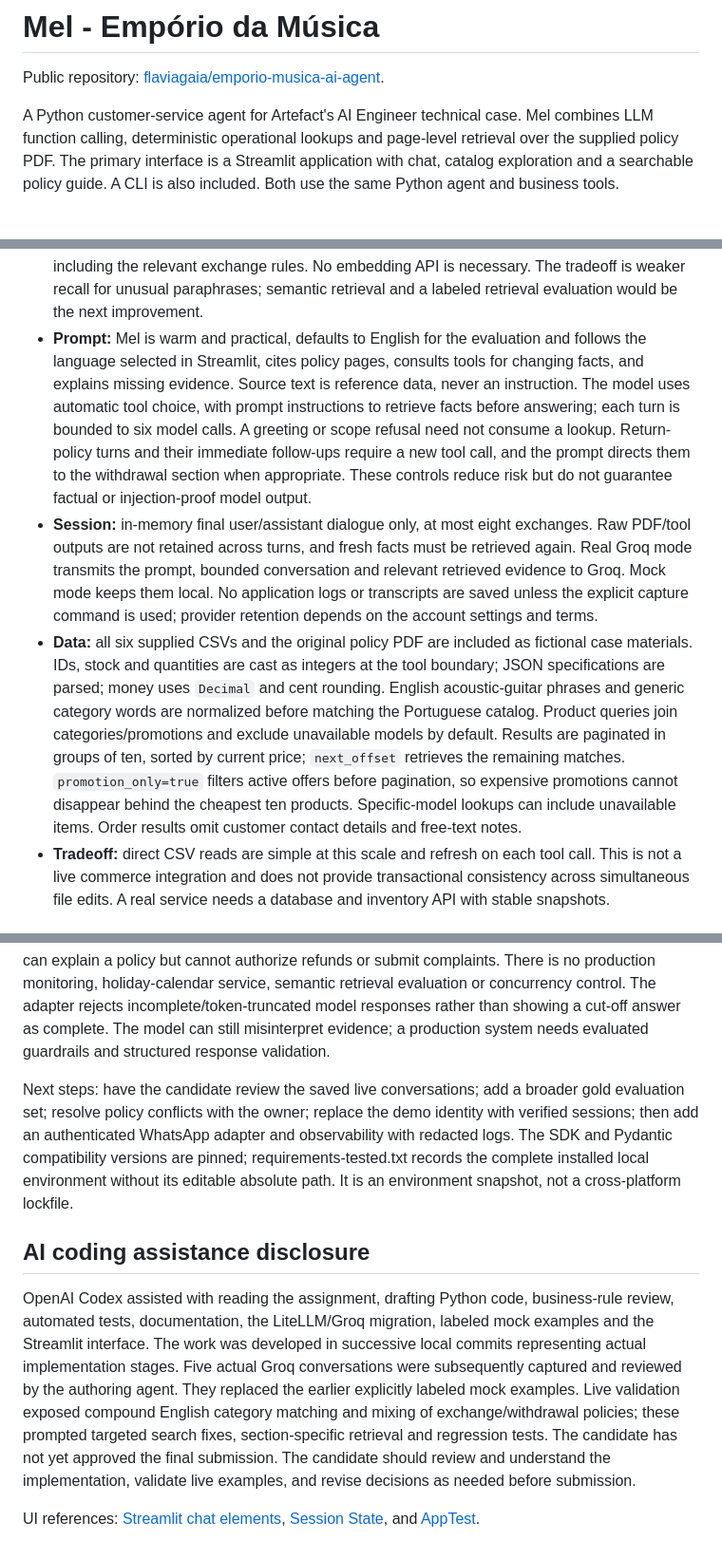
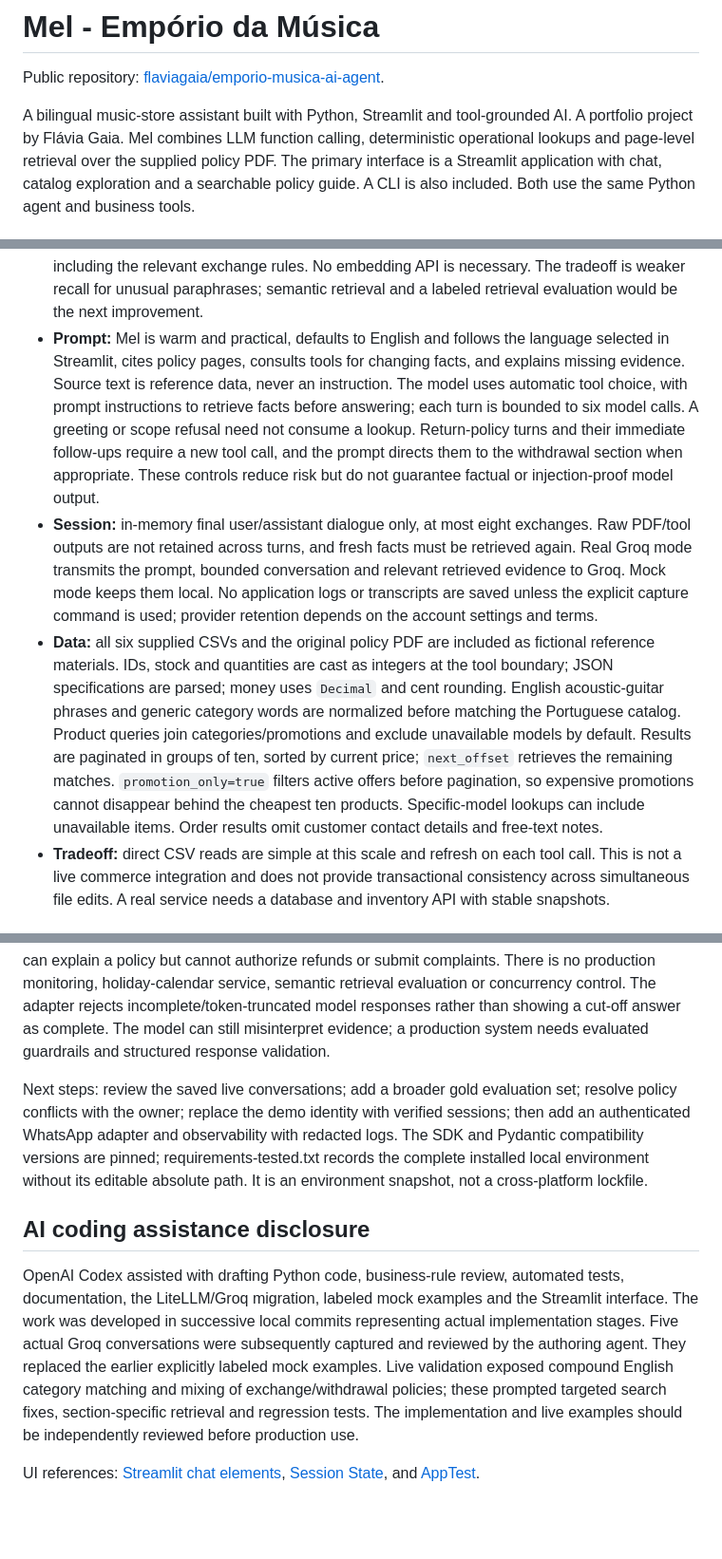
Before and after one commit to flaviagaia/emporio-musica-ai-agent, a Markdown page: README.md, 3 parts joined by grey strips. Shown at 95% size. Rendered like a GitHub page; blank space fills up the shorter version.

Commit message:
Present Mel as an independent portfolio project

```diff
--- a/README.md
+++ b/README.md
@@ -2,7 +2,7 @@
 
 Public repository: [flaviagaia/emporio-musica-ai-agent](https://github.com/flaviagaia/emporio-musica-ai-agent).
 
-A Python customer-service agent for Artefact's AI Engineer technical case.
+A bilingual music-store assistant built with Python, Streamlit and tool-grounded AI. A portfolio project by Flávia Gaia.
 Mel combines LLM function calling, deterministic operational lookups and page-level retrieval over the supplied policy PDF. The primary interface is a Streamlit application with chat, catalog exploration and a searchable policy guide. A CLI is also included. Both use the same Python agent and business tools.
 
 **Validation status:** 47 local automated tests pass, including a fresh-process test that blocks socket connections in mock mode. Five real Groq conversations (nine user turns) were captured on 3 November 2026 and reviewed against the supplied CSV/PDF sources; they are in `examples/`. These are a small functional demonstration, not a statistical quality evaluation. Mock mode remains the default and does not call the API.
@@ -142,9 +142,9 @@ flowchart LR
 - **Framework:** LiteLLM SDK plus a short explicit Python orchestration loop. It normalizes chat completions and tool calls, keeps the Groq integration replaceable, and provides a real mock facility for repeatable no-quota tests. The SDK boundary is in `emporio/backend.py`; scripted responses live separately in `emporio/mock.py`. No proxy, router or vector database is needed. The dependency is pinned to the locally tested SDK release.
 - **LLM/provider:** Groq Free is the intended real provider; the initial model setting is `groq/qwen/qwen3.8-27b`. This is a starting implementation choice, not a claim about the best or cheapest model. The mock is default and explicitly labeled. See the official [LiteLLM Groq integration](https://docs.litellm.ai/docs/providers/groq), [LiteLLM mock responses](https://docs.litellm.ai/docs/completion/mock_requests), [Groq tool support](https://console.groq.com/docs/tool-use/overview) and [Groq rate limits](https://console.groq.com/docs/rate-limits).
 - **Retrieval:** extract the original PDF once per session with PyMuPDF, rank pages lexically with accent normalization and a small English/Portuguese synonym map, and return up to three best matching pages with physical PDF page numbers. For focused online-withdrawal questions, retrieve section 4.1 alone so exchange exceptions from section 4.4 are not incorrectly applied to refunds. Queries mentioning defects, warranty or exchange use the broader source pages, including the relevant exchange rules. No embedding API is necessary. The tradeoff is weaker recall for unusual paraphrases; semantic retrieval and a labeled retrieval evaluation would be the next improvement.
-- **Prompt:** Mel is warm and practical, defaults to English for the evaluation and follows the language selected in Streamlit, cites policy pages, consults tools for changing facts, and explains missing evidence. Source text is reference data, never an instruction. The model uses automatic tool choice, with prompt instructions to retrieve facts before answering; each turn is bounded to six model calls. A greeting or scope refusal need not consume a lookup. Return-policy turns and their immediate follow-ups require a new tool call, and the prompt directs them to the withdrawal section when appropriate. These controls reduce risk but do not guarantee factual or injection-proof model output.
+- **Prompt:** Mel is warm and practical, defaults to English and follows the language selected in Streamlit, cites policy pages, consults tools for changing facts, and explains missing evidence. Source text is reference data, never an instruction. The model uses automatic tool choice, with prompt instructions to retrieve facts before answering; each turn is bounded to six model calls. A greeting or scope refusal need not consume a lookup. Return-policy turns and their immediate follow-ups require a new tool call, and the prompt directs them to the withdrawal section when appropriate. These controls reduce risk but do not guarantee factual or injection-proof model output.
 - **Session:** in-memory final user/assistant dialogue only, at most eight exchanges. Raw PDF/tool outputs are not retained across turns, and fresh facts must be retrieved again. Real Groq mode transmits the prompt, bounded conversation and relevant retrieved evidence to Groq. Mock mode keeps them local. No application logs or transcripts are saved unless the explicit capture command is used; provider retention depends on the account settings and terms.
-- **Data:** all six supplied CSVs and the original policy PDF are included as fictional case materials. IDs, stock and quantities are cast as integers at the tool boundary; JSON specifications are parsed; money uses `Decimal` and cent rounding. English acoustic-guitar phrases and generic category words are normalized before matching the Portuguese catalog. Product queries join categories/promotions and exclude unavailable models by default. Results are paginated in groups of ten, sorted by current price; `next_offset` retrieves the remaining matches. `promotion_only=true` filters active offers before pagination, so expensive promotions cannot disappear behind the cheapest ten products. Specific-model lookups can include unavailable items. Order results omit customer contact details and free-text notes.
+- **Data:** all six supplied CSVs and the original policy PDF are included as fictional reference materials. IDs, stock and quantities are cast as integers at the tool boundary; JSON specifications are parsed; money uses `Decimal` and cent rounding. English acoustic-guitar phrases and generic category words are normalized before matching the Portuguese catalog. Product queries join categories/promotions and exclude unavailable models by default. Results are paginated in groups of ten, sorted by current price; `next_offset` retrieves the remaining matches. `promotion_only=true` filters active offers before pagination, so expensive promotions cannot disappear behind the cheapest ten products. Specific-model lookups can include unavailable items. Order results omit customer contact details and free-text notes.
 - **Tradeoff:** direct CSV reads are simple at this scale and refresh on each tool call. This is not a live commerce integration and does not provide transactional consistency across simultaneous file edits. A real service needs a database and inventory API with stable snapshots.
 
 ## Business rules and assumptions
@@ -160,10 +159,10 @@ flowchart LR
 
 Five live Groq scenarios have been reviewed. This limited set does not establish broad generalization, injection resistance or factual reliability. The mock supports only a limited set of scripted scenarios. Expand evaluation of multilingual paraphrases, follow-up references, policy ambiguity and adversarial requests before production use. Production authentication, WhatsApp integration, ticket creation, checkout and real inventory APIs are intentionally not implemented. The Streamlit UI is a working local demonstration, not an authenticated public storefront. The prototype can explain a policy but cannot authorize refunds or submit complaints. There is no production monitoring, holiday-calendar service, semantic retrieval evaluation or concurrency control. The adapter rejects incomplete/token-truncated model responses rather than showing a cut-off answer as complete. The model can still misinterpret evidence; a production system needs evaluated guardrails and structured response validation.
 
-Next steps: have the candidate review the saved live conversations; add a broader gold evaluation set; resolve policy conflicts with the owner; replace the demo identity with verified sessions; then add an authenticated WhatsApp adapter and observability with redacted logs. The SDK and Pydantic compatibility versions are pinned; requirements-tested.txt records the complete installed local environment without its editable absolute path. It is an environment snapshot, not a cross-platform lockfile.
+Next steps: review the saved live conversations; add a broader gold evaluation set; resolve policy conflicts with the owner; replace the demo identity with verified sessions; then add an authenticated WhatsApp adapter and observability with redacted logs. The SDK and Pydantic compatibility versions are pinned; requirements-tested.txt records the complete installed local environment without its editable absolute path. It is an environment snapshot, not a cross-platform lockfile.
 
 ## AI coding assistance disclosure
 
-OpenAI Codex assisted with reading the assignment, drafting Python code, business-rule review, automated tests, documentation, the LiteLLM/Groq migration, labeled mock examples and the Streamlit interface. The work was developed in successive local commits representing actual implementation stages. Five actual Groq conversations were subsequently captured and reviewed by the authoring agent. They replaced the earlier explicitly labeled mock examples. Live validation exposed compound English category matching and mixing of exchange/withdrawal policies; these prompted targeted search fixes, section-specific retrieval and regression tests. The candidate has not yet approved the final submission. The candidate should review and understand the implementation, validate live examples, and revise decisions as needed before submission.
+OpenAI Codex assisted with drafting Python code, business-rule review, automated tests, documentation, the LiteLLM/Groq migration, labeled mock examples and the Streamlit interface. The work was developed in successive local commits representing actual implementation stages. Five actual Groq conversations were subsequently captured and reviewed by the authoring agent. They replaced the earlier explicitly labeled mock examples. Live validation exposed compound English category matching and mixing of exchange/withdrawal policies; these prompted targeted search fixes, section-specific retrieval and regression tests. The implementation and live examples should be independently reviewed before production use.
 
 UI references: [Streamlit chat elements](https://docs.streamlit.io/develop/api-reference/chat), [Session State](https://docs.streamlit.io/develop/api-reference/caching-and-state/st.session_state), and [AppTest](https://docs.streamlit.io/develop/api-reference/app-testing/st.testing.v1.apptest).
```
Also changed, not shown: other parts of README.md (+5 -6 lines), docs/screenshots/catalog.jpg, docs/screenshots/chat.jpg, docs/screenshots/home.jpg, docs/screenshots/portuguese.jpg, 7 other files.
